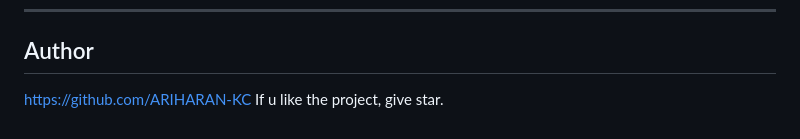
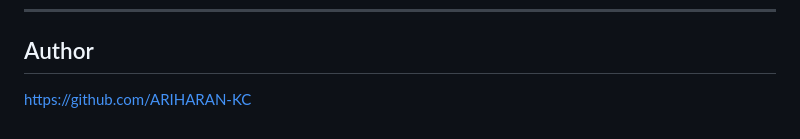
Before and after one commit to ARIHARAN-KC/MedScanAI, a Markdown page: README.md, the part around the change. Drawn GitHub-style.

```diff
--- a/README.md
+++ b/README.md
@@ -116,4 +116,3 @@ Upload X-ray, CT, MRI scans, or skin images, and get quick and highly accurate r
 
 ## Author
 https://github.com/ARIHARAN-KC
-If u like the project, give star.
```
